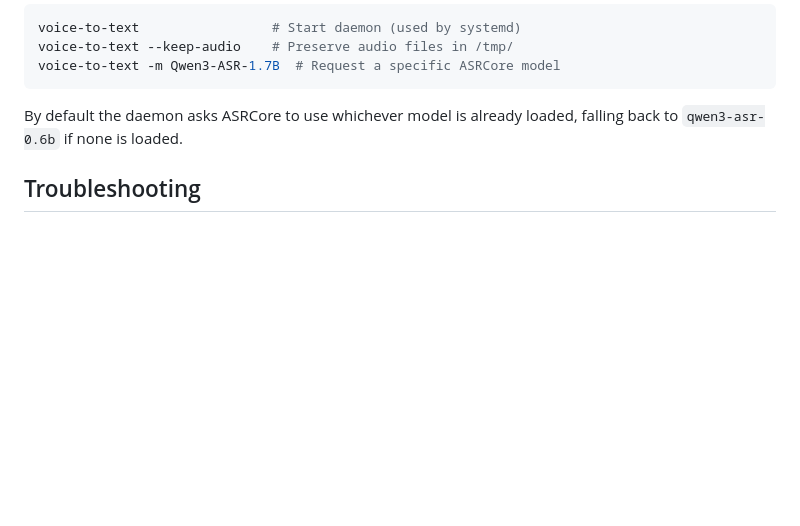
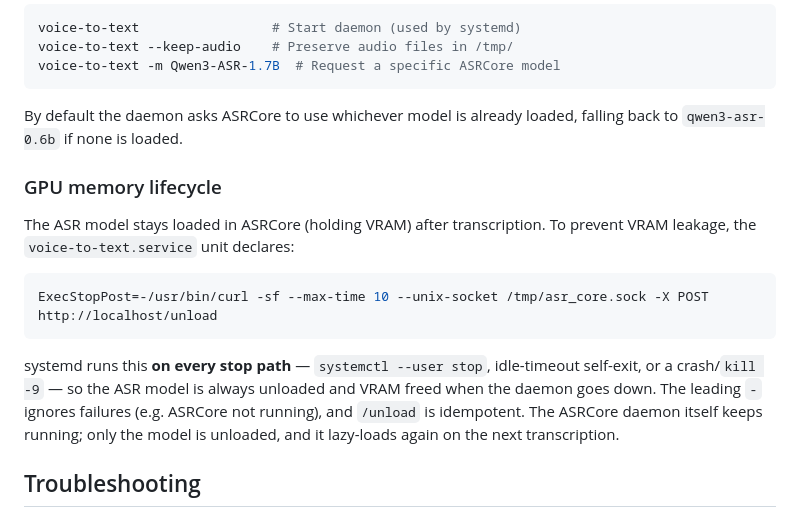
Before and after one commit to guisongchen/voice_to_text, a Markdown page: README.md, the part around the change. Drawn GitHub-style; blank space fills up the shorter version.

Commit message:
docs: README 说明服务停止时自动卸载 ASR 模型的行为
Co-Authored-By: Claude Code <noreply@anthropic.com>

````diff
--- a/README.md
+++ b/README.md
@@ -126,6 +126,16 @@ voice-to-text -m Qwen3-ASR-1.7B  # Request a specific ASRCore model
 
 By default the daemon asks ASRCore to use whichever model is already loaded, falling back to `qwen3-asr-0.6b` if none is loaded.
 
+### GPU memory lifecycle
+
+The ASR model stays loaded in ASRCore (holding VRAM) after transcription. To prevent VRAM leakage, the `voice-to-text.service` unit declares:
+
+```ini
+ExecStopPost=-/usr/bin/curl -sf --max-time 10 --unix-socket /tmp/asr_core.sock -X POST http://localhost/unload
+```
+
+systemd runs this **on every stop path** — `systemctl --user stop`, idle-timeout self-exit, or a crash/`kill -9` — so the ASR model is always unloaded and VRAM freed when the daemon goes down. The leading `-` ignores failures (e.g. ASRCore not running), and `/unload` is idempotent. The ASRCore daemon itself keeps running; only the model is unloaded, and it lazy-loads again on the next transcription.
+
 ## Troubleshooting
 
 ### Text not appearing
````
